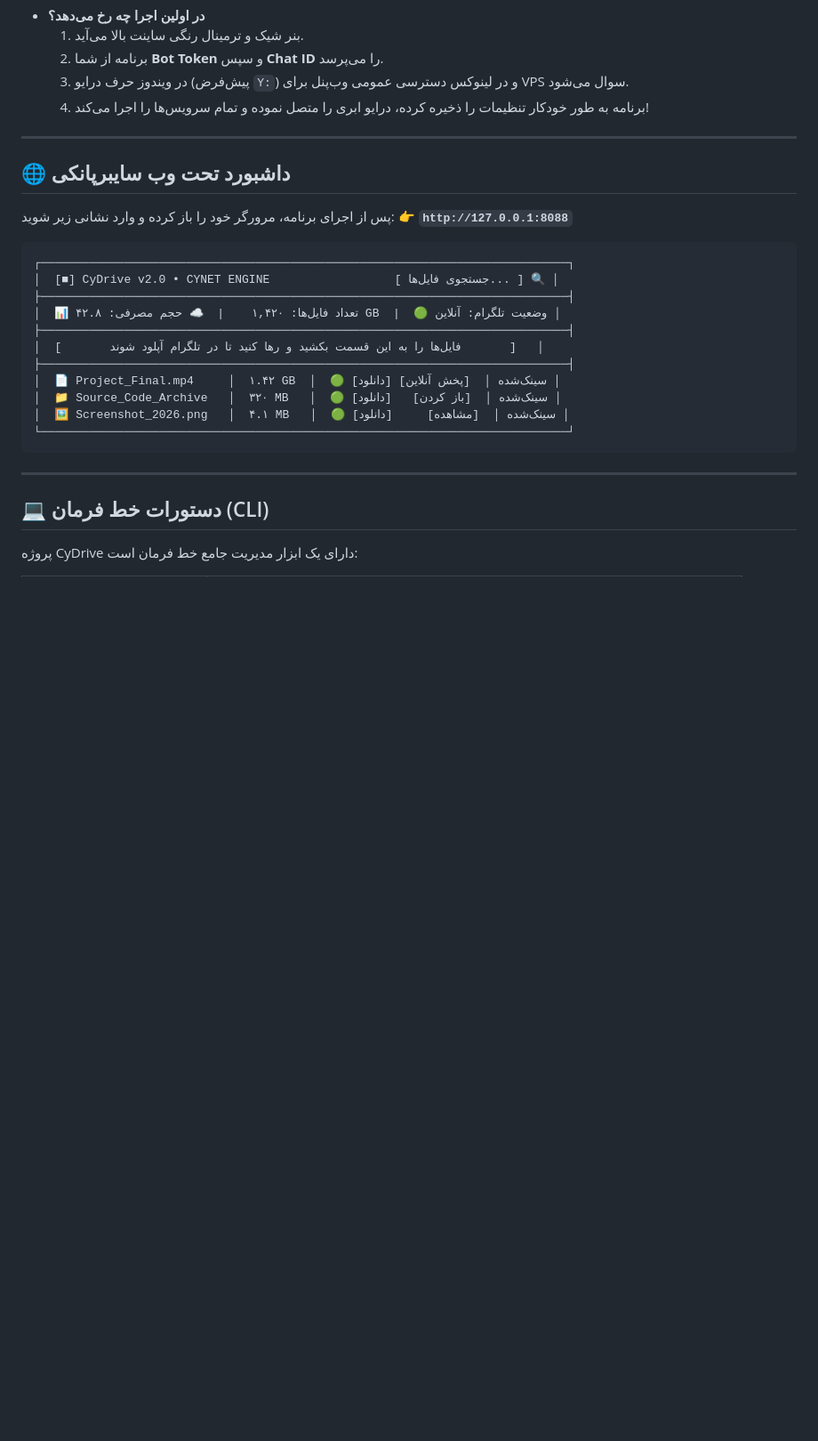
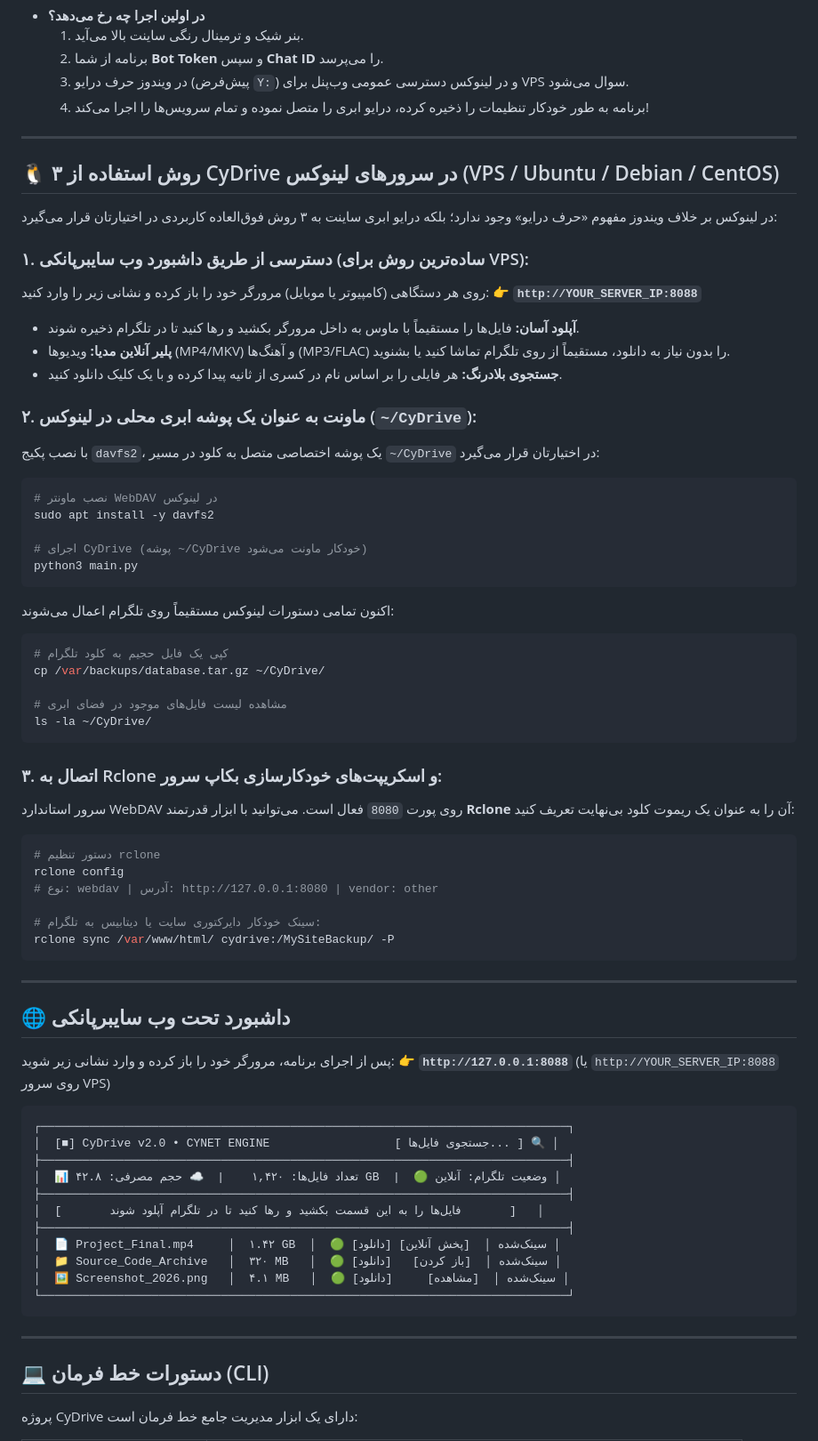
Before and after one commit to lp1688/CyDrive, a Markdown page: README.md, the part around the change. Shown at 89% size. Drawn GitHub-style; blank space fills up the shorter version.

Commit message:
docs: add 3 flexible Linux server workflows (Web UI, davfs2 folder mount, and Rclone automation)

````diff
--- a/README.md
+++ b/README.md
@@ -176,10 +176,52 @@ python3 main.py
 
 ---
 
+## 🐧 ۳ روش استفاده از CyDrive در سرورهای لینوکس (VPS / Ubuntu / Debian / CentOS)
+
+در لینوکس بر خلاف ویندوز مفهوم «حرف درایو» وجود ندارد؛ بلکه درایو ابری ساینت به ۳ روش فوق‌العاده کاربردی در اختیارتان قرار می‌گیرد:
+
+### ۱. دسترسی از طریق داشبورد وب سایبرپانکی (ساده‌ترین روش برای VPS):
+روی هر دستگاهی (کامپیوتر یا موبایل) مرورگر خود را باز کرده و نشانی زیر را وارد کنید:
+👉 **`http://YOUR_SERVER_IP:8088`**
+* **آپلود آسان:** فایل‌ها را مستقیماً با ماوس به داخل مرورگر بکشید و رها کنید تا در تلگرام ذخیره شوند.
+* **پلیر آنلاین مدیا:** ویدیوها (MP4/MKV) و آهنگ‌ها (MP3/FLAC) را بدون نیاز به دانلود، مستقیماً از روی تلگرام تماشا کنید یا بشنوید.
+* **جستجوی بلادرنگ:** هر فایلی را بر اساس نام در کسری از ثانیه پیدا کرده و با یک کلیک دانلود کنید.
+
+### ۲. ماونت به عنوان یک پوشه ابری محلی در لینوکس (`~/CyDrive`):
+با نصب پکیج `davfs2`، یک پوشه اختصاصی متصل به کلود در مسیر `~/CyDrive` در اختیارتان قرار می‌گیرد:
+```bash
+# نصب ماونتر WebDAV در لینوکس
+sudo apt install -y davfs2
+
+# اجرای CyDrive (پوشه ~/CyDrive خودکار ماونت می‌شود)
+python3 main.py
+```
+اکنون تمامی دستورات لینوکس مستقیماً روی تلگرام اعمال می‌شوند:
+```bash
+# کپی یک فایل حجیم به کلود تلگرام
+cp /var/backups/database.tar.gz ~/CyDrive/
+
+# مشاهده لیست فایل‌های موجود در فضای ابری
+ls -la ~/CyDrive/
+```
+
+### ۳. اتصال به Rclone و اسکریپت‌های خودکارسازی بکاپ سرور:
+سرور استاندارد WebDAV روی پورت `8080` فعال است. می‌توانید با ابزار قدرتمند **Rclone** آن را به عنوان یک ریموت کلود بی‌نهایت تعریف کنید:
+```bash
+# دستور تنظیم rclone
+rclone config
+# نوع: webdav | آدرس: http://127.0.0.1:8080 | vendor: other
+
+# سینک خودکار دایرکتوری سایت یا دیتابیس به تلگرام:
+rclone sync /var/www/html/ cydrive:/MySiteBackup/ -P
+```
+
+---
+
 ## 🌐 داشبورد تحت وب سایبرپانکی
 
 پس از اجرای برنامه، مرورگر خود را باز کرده و وارد نشانی زیر شوید:
-👉 **`http://127.0.0.1:8088`**
+👉 **`http://127.0.0.1:8088`** (یا `http://YOUR_SERVER_IP:8088` روی سرور VPS)
 
 ```text
 ┌────────────────────────────────────────────────────────────────────────────┐
````
Also changed, not shown: README_EN.md (+43 -1 lines).
